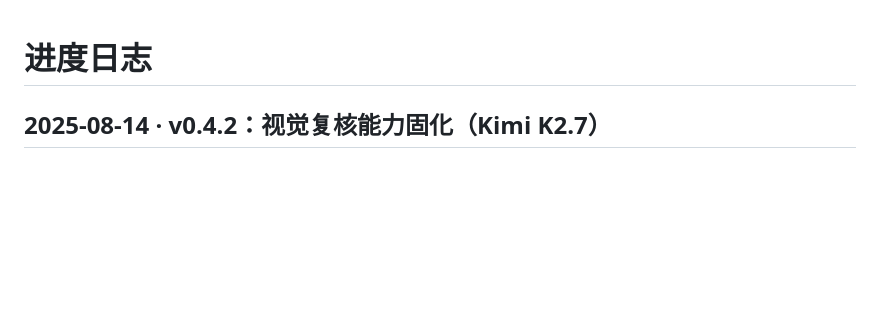
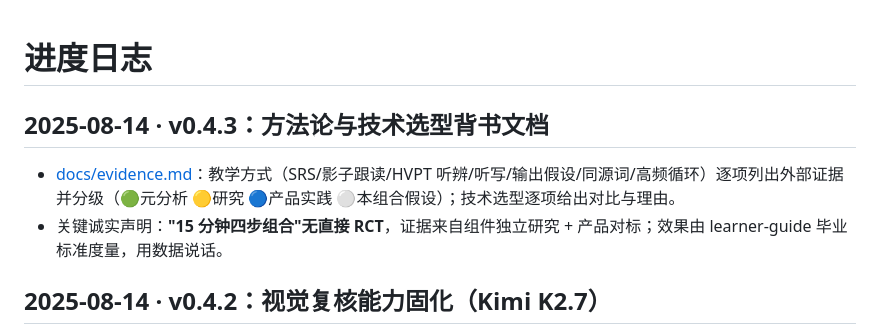
Before and after one commit to wsj414855138-code/espanol, a Markdown page: docs/progress.md, the part around the change. GitHub-like rendering; blank space fills up the shorter version.

Commit message:
docs: 方法论与技术选型背书（外部证据分级：学术研究+产品对标，诚实标注本组合无直接实验）

```diff
--- a/docs/progress.md
+++ b/docs/progress.md
@@ -1,4 +1,9 @@
 # 进度日志
+
+## 2025-08-14 · v0.4.3：方法论与技术选型背书文档
+
+- [docs/evidence.md](evidence.md)：教学方式（SRS/影子跟读/HVPT 听辨/听写/输出假设/同源词/高频循环）逐项列出外部证据并分级（🟢元分析 🟡研究 🔵产品实践 ⚪本组合假设）；技术选型逐项给出对比与理由。
+- 关键诚实声明：**"15 分钟四步组合"无直接 RCT**，证据来自组件独立研究 + 产品对标；效果由 learner-guide 毕业标准度量，用数据说话。
 
 ## 2025-08-14 · v0.4.2：视觉复核能力固化（Kimi K2.7）
 
```
Also changed, not shown: docs/evidence.md (added, +52 -0 lines).
